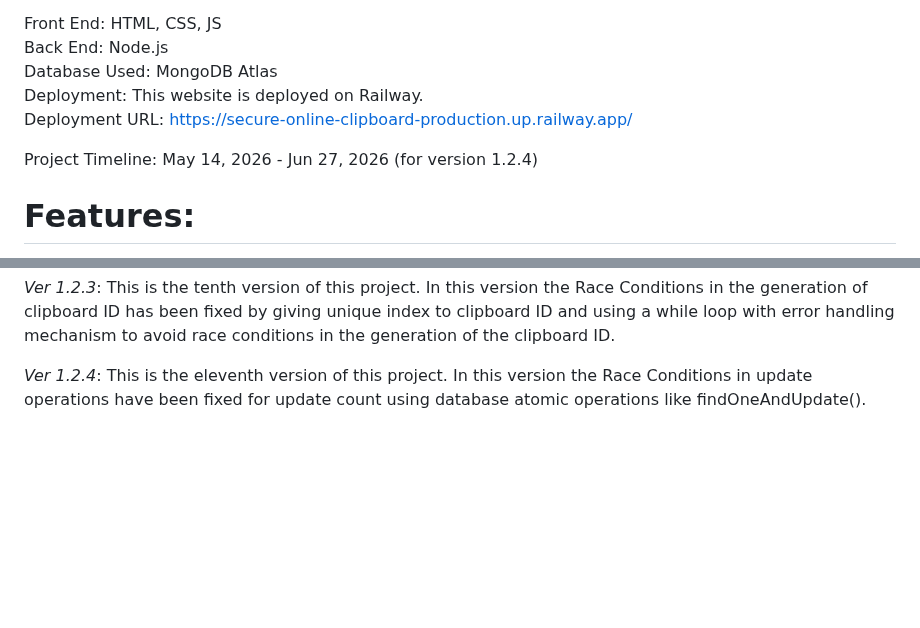
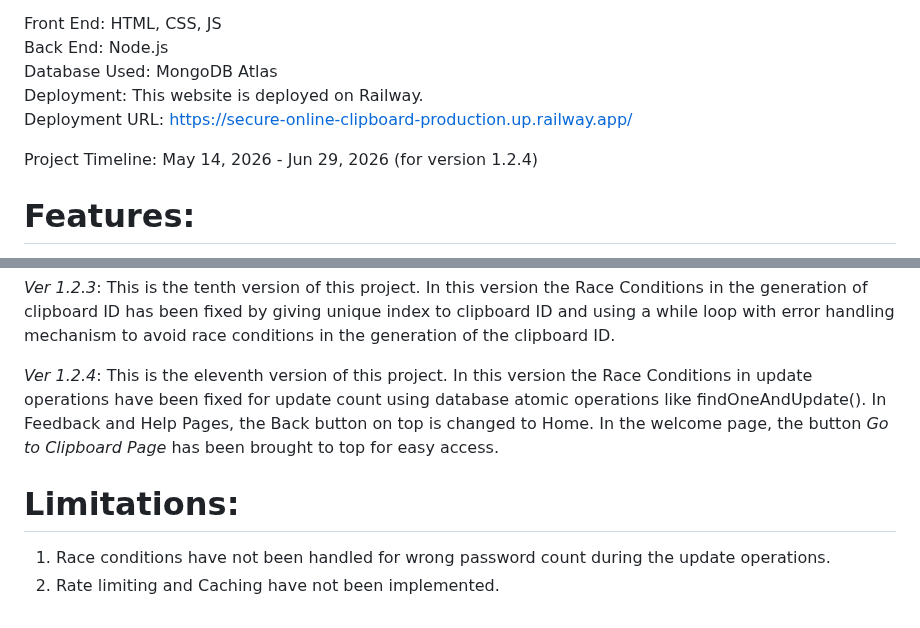
Before and after one commit to tharela-1/Secure-Online-Clipboard, a Markdown page: README.md, 2 parts joined by grey strips. GitHub-like rendering; blank space fills up the shorter version.

Commit message:
Update README.md -- Ver 1.2.4

```diff
--- a/README.md
+++ b/README.md
@@ -8,7 +8,7 @@ Database Used: MongoDB Atlas
 Deployment: This website is deployed on Railway.
 Deployment URL: https://secure-online-clipboard-production.up.railway.app/
 
-Project Timeline: May 14, 2026 - Jun 27, 2026 (for version 1.2.4)
+Project Timeline: May 14, 2026 - Jun 29, 2026 (for version 1.2.4)
 
 # Features:
 1. Each clipboard has a unique 12 - digit ID
@@ -52,4 +52,8 @@ Project Timeline: May 14, 2026 - Jun 27, 2026 (for version 1.2.4)
 
 *Ver 1.2.3*: This is the tenth version of this project. In this version the Race Conditions in the generation of clipboard ID has been fixed by giving unique index to clipboard ID and using a while loop with error handling mechanism to avoid race conditions in the generation of the clipboard ID.
 
-*Ver 1.2.4*: This is the eleventh version of this project. In this version the Race Conditions in update operations have been fixed for update count using database atomic operations like findOneAndUpdate().
+*Ver 1.2.4*: This is the eleventh version of this project. In this version the Race Conditions in update operations have been fixed for update count using database atomic operations like findOneAndUpdate(). In Feedback and Help Pages, the Back button on top is changed to Home. In the welcome page, the button *Go to Clipboard Page* has been brought to top for easy access.
+
+# Limitations:
+1. Race conditions have not been handled for wrong password count during the update operations.
+2. Rate limiting and Caching have not been implemented.
```
